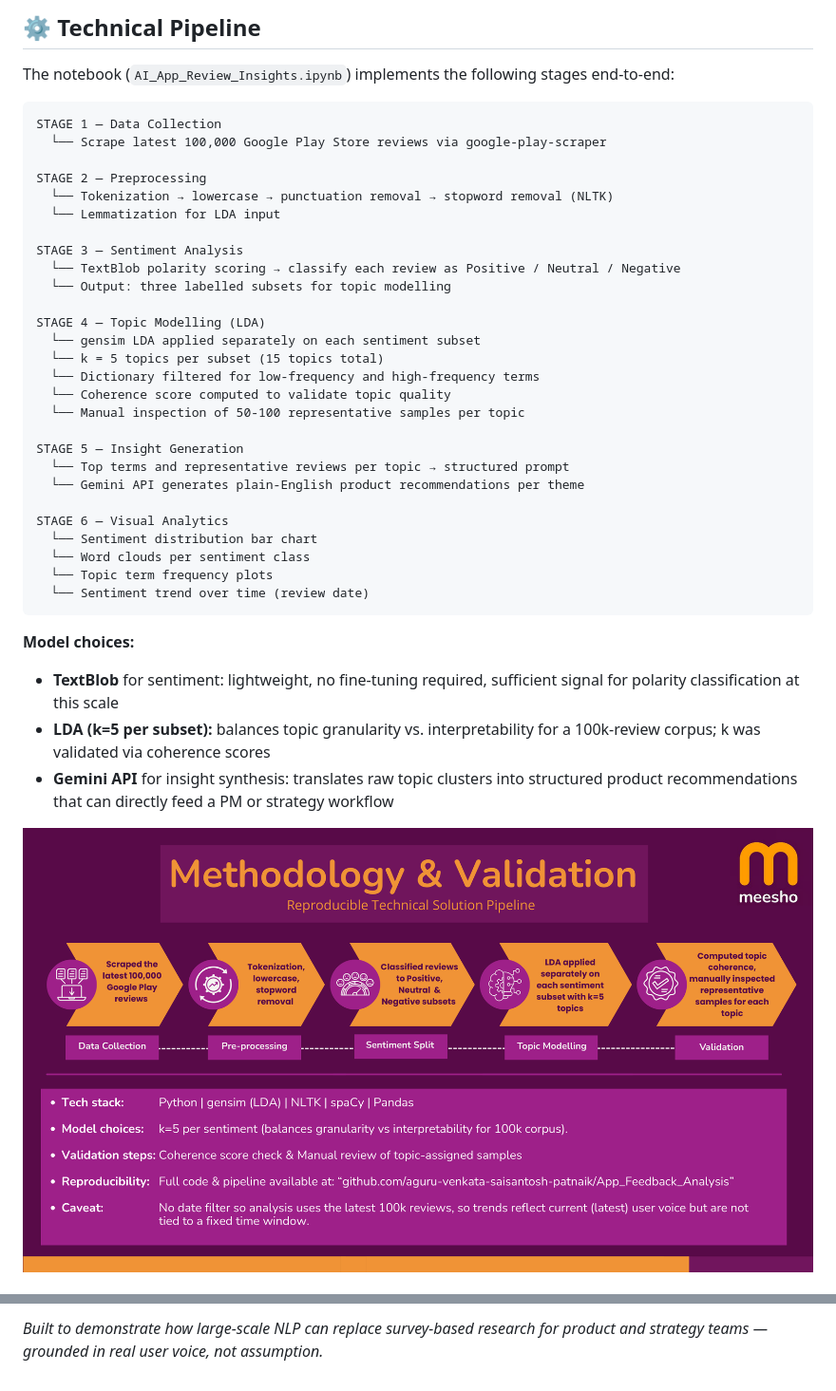
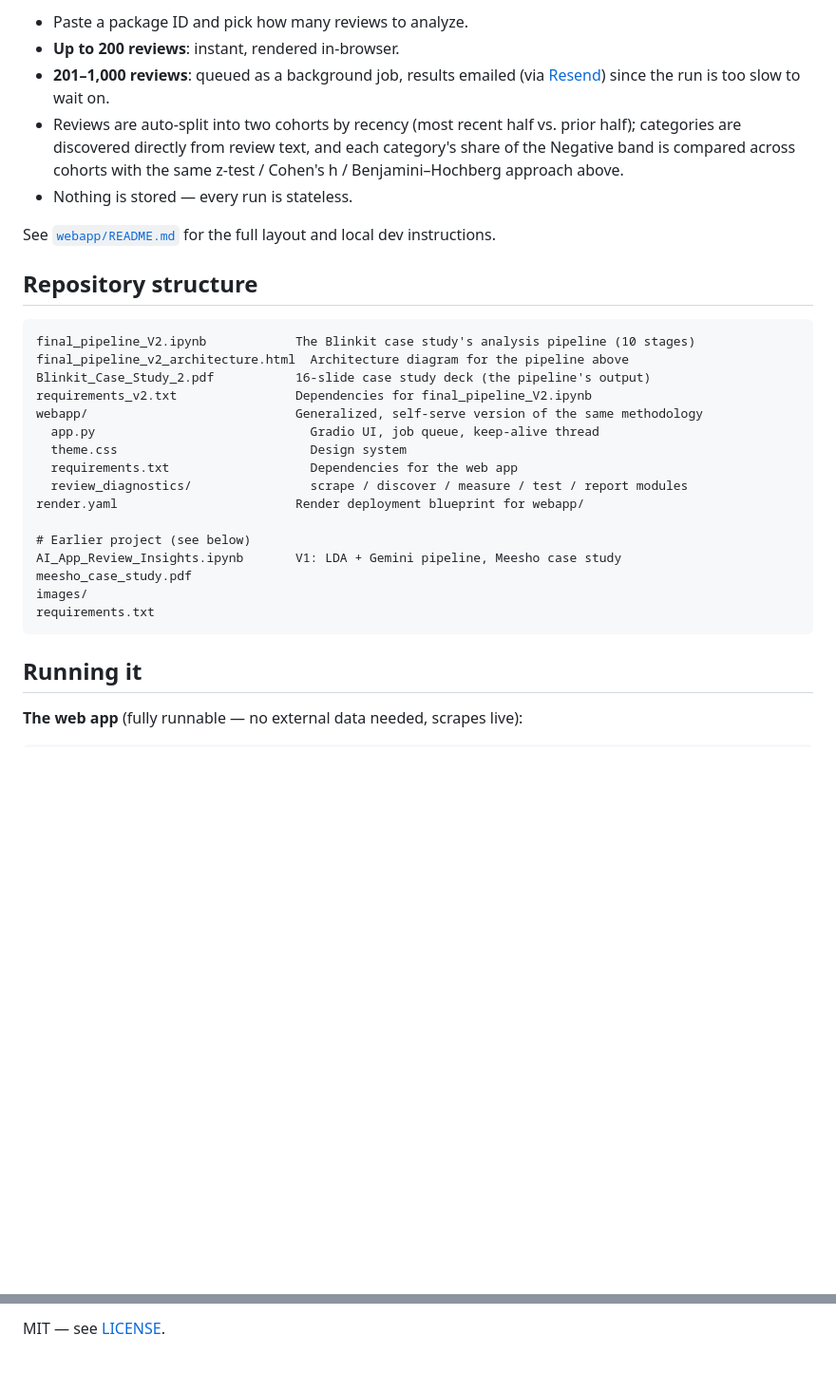
Before and after one commit to aguru-venkata-saisantosh-patnaik/App_Feedback_Analysis, a Markdown page: README.md, 2 parts joined by grey strips. Shown at 95% size. Drawn GitHub-style; blank space fills up the shorter version.

````diff
--- a/README.md
+++ b/README.md
@@ -52,42 +77,39 @@ The NLP pipeline was used to extract the real voice of Meesho's users at scale
 
-## ⚙️ Technical Pipeline
+- Paste a package ID and pick how many reviews to analyze.
+- **Up to 200 reviews**: instant, rendered in-browser.
+- **201–1,000 reviews**: queued as a background job, results emailed
+  (via [Resend](https://resend.com)) since the run is too slow to wait on.
+- Reviews are auto-split into two cohorts by recency (most recent half vs.
+  prior half); categories are discovered directly from review text, and
+  each category's share of the Negative band is compared across cohorts
+  with the same z-test / Cohen's h / Benjamini–Hochberg approach above.
+- Nothing is stored — every run is stateless.
 
-The notebook (`AI_App_Review_Insights.ipynb`) implements the following stages end-to-end:
+See [`webapp/README.md`](webapp/README.md) for the full layout and local
+dev instructions.
+
+## Repository structure
 
 ```
-STAGE 1 — Data Collection
-  └── Scrape latest 100,000 Google Play Store reviews via google-play-scraper
+final_pipeline_V2.ipynb            The Blinkit case study's analysis pipeline (10 stages)
+final_pipeline_v2_architecture.html  Architecture diagram for the pipeline above
+Blinkit_Case_Study_2.pdf           16-slide case study deck (the pipeline's output)
+requirements_v2.txt                Dependencies for final_pipeline_V2.ipynb
+webapp/                            Generalized, self-serve version of the same methodology
+  app.py                             Gradio UI, job queue, keep-alive thread
+  theme.css                          Design system
+  requirements.txt                   Dependencies for the web app
+  review_diagnostics/                scrape / discover / measure / test / report modules
+render.yaml                        Render deployment blueprint for webapp/
 
-STAGE 2 — Preprocessing
-  └── Tokenization → lowercase → punctuation removal → stopword removal (NLTK)
-  └── Lemmatization for LDA input
-
-STAGE 3 — Sentiment Analysis
-  └── TextBlob polarity scoring → classify each review as Positive / Neutral / Negative
-  └── Output: three labelled subsets for topic modelling
-
-STAGE 4 — Topic Modelling (LDA)
-  └── gensim LDA applied separately on each sentiment subset
-  └── k = 5 topics per subset (15 topics total)
-  └── Dictionary filtered for low-frequency and high-frequency terms
-  └── Coherence score computed to validate topic quality
-  └── Manual inspection of 50-100 representative samples per topic
-
-STAGE 5 — Insight Generation
-  └── Top terms and representative reviews per topic → structured prompt
-  └── Gemini API generates plain-English product recommendations per theme
-
-STAGE 6 — Visual Analytics
-  └── Sentiment distribution bar chart
-  └── Word clouds per sentiment class
-  └── Topic term frequency plots
-  └── Sentiment trend over time (review date)
+# Earlier project (see below)
+AI_App_Review_Insights.ipynb       V1: LDA + Gemini pipeline, Meesho case study
+meesho_case_study.pdf
+images/
+requirements.txt
 ```
 
-**Model choices:**
-- **TextBlob** for sentiment: lightweight, no fine-tuning required, sufficient signal for polarity classification at this scale
-- **LDA (k=5 per subset):** balances topic granularity vs. interpretability for a 100k-review corpus; k was validated via coherence scores
-- **Gemini API** for insight synthesis: translates raw topic clusters into structured product recommendations that can directly feed a PM or strategy workflow
+## Running it
 
-![Technical Pipeline](images/technical_pipeline.png)
+**The web app** (fully runnable — no external data needed, scrapes live):
 
@@ -252,2 +146,2 @@ All review data is fetched live at runtime — no local dataset file is required
 
-*Built to demonstrate how large-scale NLP can replace survey-based research for product and strategy teams — grounded in real user voice, not assumption.*
+MIT — see [LICENSE](LICENSE).
````
Also changed, not shown: other parts of README.md (+79 -182 lines).
